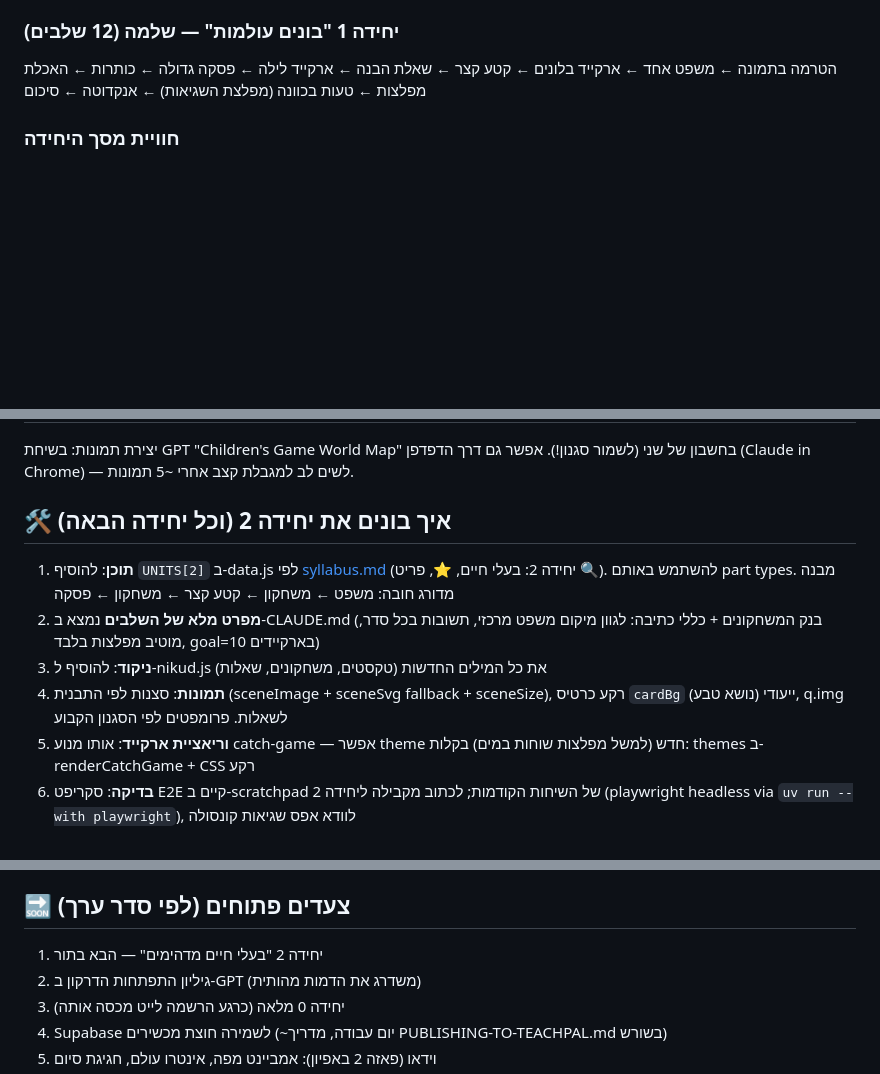
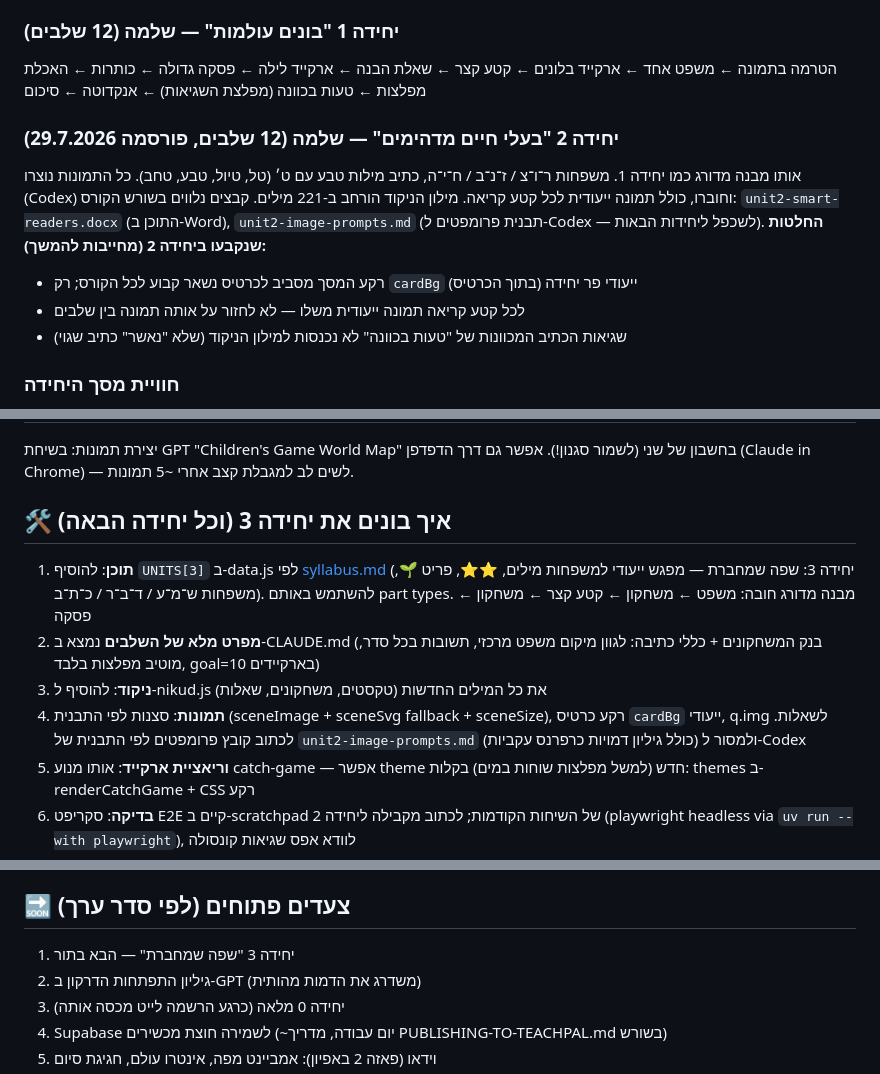
Before and after one commit to ZSchool-contact/smart-readers, a Markdown page: PROJECT-STATUS.md, 3 parts joined by grey strips. Drawn GitHub-style; blank space fills up the shorter version.

Commit message:
עדכון PROJECT-STATUS — יחידה 2 הושלמה, יחידה 3 הבאה בתור
Co-Authored-By: Claude Fable 5 <noreply@anthropic.com>

```diff
--- a/PROJECT-STATUS.md
+++ b/PROJECT-STATUS.md
@@ -22,6 +22,16 @@
 
 ### יחידה 1 "בונים עולמות" — שלמה (12 שלבים)
 הטרמה בתמונה ← משפט אחד ← ארקייד בלונים ← קטע קצר ← שאלת הבנה ← ארקייד לילה ← פסקה גדולה ← כותרות ← האכלת מפלצות ← טעות בכוונה (מפלצת השגיאות) ← אנקדוטה ← סיכום
+
+### יחידה 2 "בעלי חיים מדהימים" — שלמה (12 שלבים, פורסמה 29.7.2026)
+אותו מבנה מדורג כמו יחידה 1. משפחות ר־ו־צ / ז־נ־ב / ח־י־ה, כתיב מילות טבע עם ט׳ (טל, טיול, טבע, טחב).
+כל התמונות נוצרו (Codex) וחוברו, כולל תמונה ייעודית לכל קטע קריאה. מילון הניקוד הורחב ב-221 מילים.
+קבצים נלווים בשורש הקורס: `unit2-smart-readers.docx` (התוכן ב-Word), `unit2-image-prompts.md`
+(תבנית פרומפטים ל-Codex — לשכפל ליחידות הבאות).
+**החלטות שנקבעו ביחידה 2 (מחייבות להמשך):**
+- רקע המסך מסביב לכרטיס נשאר קבוע לכל הקורס; רק `cardBg` (בתוך הכרטיס) ייעודי פר יחידה
+- לכל קטע קריאה תמונה ייעודית משלו — לא לחזור על אותה תמונה בין שלבים
+- שגיאות הכתיב המכוונות של "טעות בכוונה" לא נכנסות למילון הניקוד (שלא "נאשר" כתיב שגוי)
 
 ### חוויית מסך היחידה
 - **מסגרת אחת מאוחדת בגודל מצגת**: אלף הינשוף + הנחיות בשליש הימני (קבוע), הפעילות בשני השלישים השמאליים (מתחלף)
@@ -54,14 +64,16 @@ syllabus.md       9 היחידות במלואן
 יצירת תמונות: בשיחת GPT "Children's Game World Map" בחשבון של שני (לשמור סגנון!). אפשר גם
 דרך הדפדפן (Claude in Chrome) — לשים לב למגבלת קצב אחרי ~5 תמונות.
 
-## 🛠️ איך בונים את יחידה 2 (וכל יחידה הבאה)
-1. **תוכן**: להוסיף `UNITS[2]` ב-data.js לפי [syllabus.md](syllabus.md) (יחידה 2: בעלי חיים, ⭐, פריט 🔍).
+## 🛠️ איך בונים את יחידה 3 (וכל יחידה הבאה)
+1. **תוכן**: להוסיף `UNITS[3]` ב-data.js לפי [syllabus.md](syllabus.md) (יחידה 3: שפה שמחברת —
+   מפגש ייעודי למשפחות מילים, ⭐⭐, פריט 🌱, משפחות ש־מ־ע / ד־ב־ר / כ־ת־ב).
    להשתמש באותם part types. מבנה מדורג חובה: משפט ← משחקון ← קטע קצר ← משחקון ← פסקה
 2. **מפרט מלא של השלבים** נמצא ב-CLAUDE.md (בנק המשחקונים + כללי כתיבה: לגוון מיקום משפט מרכזי,
    תשובות בכל סדר, מוטיב מפלצות בלבד, goal=10 בארקיידים)
 3. **ניקוד**: להוסיף ל-nikud.js את כל המילים החדשות (טקסטים, משחקונים, שאלות)
 4. **תמונות**: סצנות לפי התבנית (sceneImage + sceneSvg fallback + sceneSize), רקע כרטיס `cardBg`
-   ייעודי (נושא טבע), q.img לשאלות. פרומפטים לפי הסגנון הקבוע
+   ייעודי, q.img לשאלות. לכתוב קובץ פרומפטים לפי התבנית של `unit2-image-prompts.md`
+   (כולל גיליון דמויות כרפרנס עקביות) ולמסור ל-Codex
 5. **וריאציית ארקייד**: אותו מנוע catch-game — אפשר theme חדש (למשל מפלצות שוחות במים) בקלות:
    themes ב-renderCatchGame + CSS רקע
 6. **בדיקה**: סקריפט E2E קיים ב-scratchpad של השיחות הקודמות; לכתוב מקבילה ליחידה 2
@@ -77,7 +89,7 @@ syllabus.md       9 היחידות במלואן
 - קונבנציית התמונות: אם קובץ חסר יש fallback מצויר — האפליקציה לעולם לא נשברת
 
 ## 🔜 צעדים פתוחים (לפי סדר ערך)
-1. יחידה 2 "בעלי חיים מדהימים" — הבא בתור
+1. יחידה 3 "שפה שמחברת" — הבא בתור
 2. גיליון התפתחות הדרקון ב-GPT (משדרג את הדמות מהותית)
 3. יחידה 0 מלאה (כרגע הרשמה לייט מכסה אותה)
 4. Supabase לשמירה חוצת מכשירים (~יום עבודה, מדריך PUBLISHING-TO-TEACHPAL.md בשורש)
```
Also changed, not shown: other parts of PROJECT-STATUS.md (+1 -1 lines).
